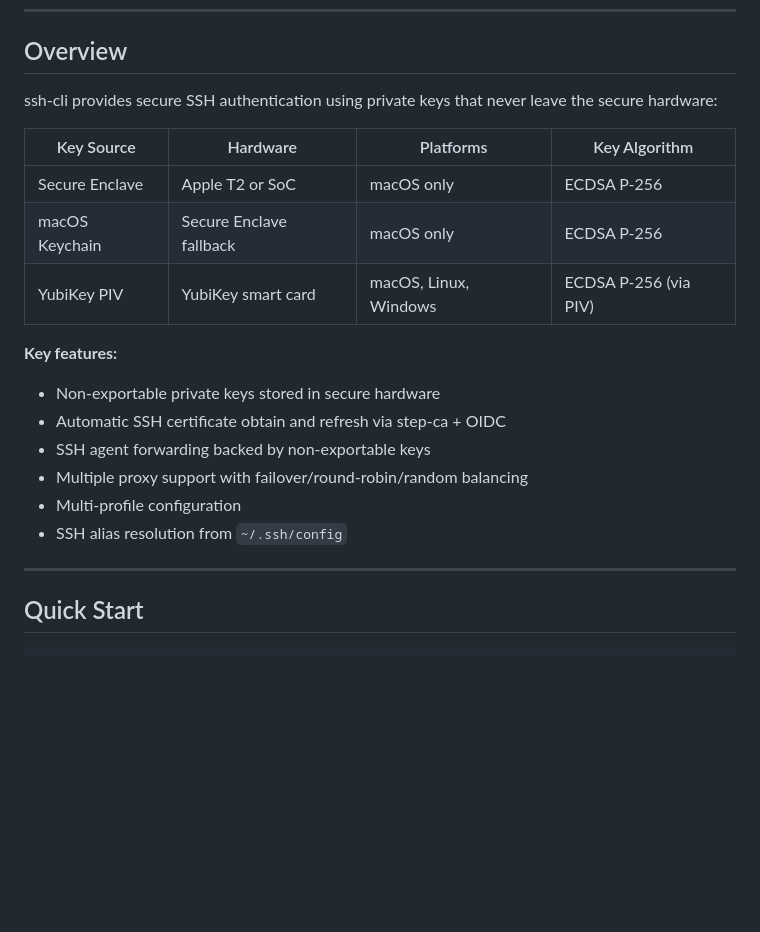
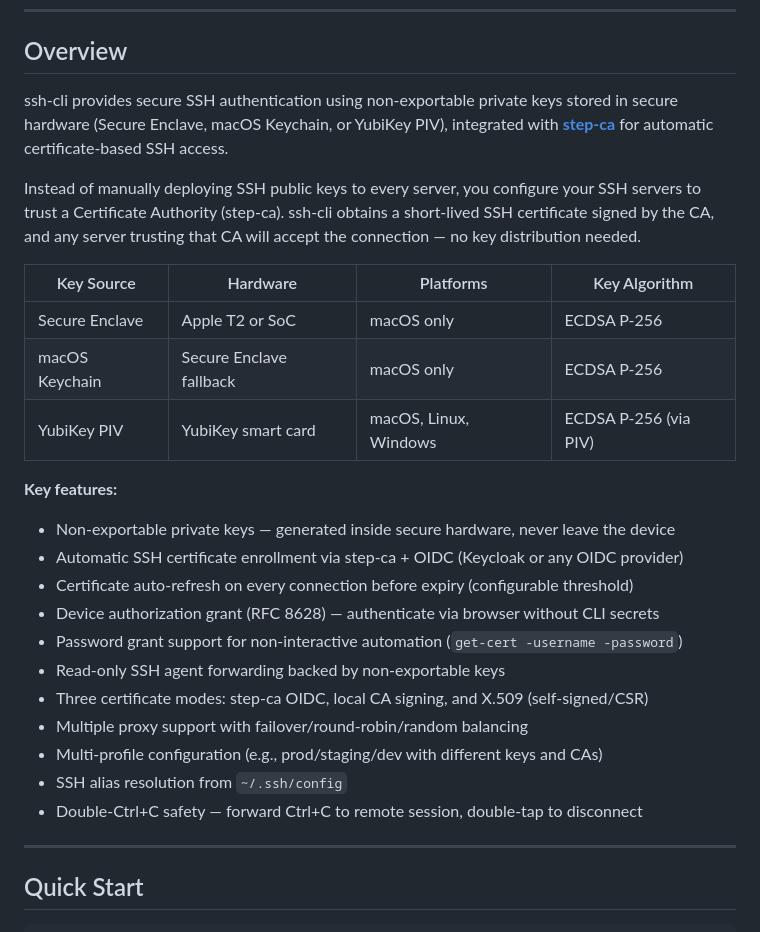
Before and after one commit to catsthoughts/ssh-cli, a Markdown page: README.md, the part around the change. Rendered like a GitHub page; blank space fills up the shorter version.

Commit message:
docs: expand README overview with certificate auth, step-ca, Keycloak/OIDC details

```diff
--- a/README.md
+++ b/README.md
@@ -38,7 +38,9 @@ A cross-platform SSH client (macOS, Linux, Windows) that uses non-exportable pri
 
 ## Overview
 
-ssh-cli provides secure SSH authentication using private keys that never leave the secure hardware:
+ssh-cli provides secure SSH authentication using non-exportable private keys stored in secure hardware (Secure Enclave, macOS Keychain, or YubiKey PIV), integrated with **[step-ca](https://smallstep.com/docs/step-ca/)** for automatic certificate-based SSH access.
+
+Instead of manually deploying SSH public keys to every server, you configure your SSH servers to trust a Certificate Authority (step-ca). ssh-cli obtains a short-lived SSH certificate signed by the CA, and any server trusting that CA will accept the connection — no key distribution needed.
 
 | Key Source | Hardware | Platforms | Key Algorithm |
 |------------|----------|----------|--------------|
@@ -47,12 +49,17 @@ ssh-cli provides secure SSH authentication using private keys that never leave t
 | YubiKey PIV | YubiKey smart card | macOS, Linux, Windows | ECDSA P-256 (via PIV) |
 
 **Key features:**
-- Non-exportable private keys stored in secure hardware
-- Automatic SSH certificate obtain and refresh via step-ca + OIDC
-- SSH agent forwarding backed by non-exportable keys
+- Non-exportable private keys — generated inside secure hardware, never leave the device
+- Automatic SSH certificate enrollment via step-ca + OIDC (Keycloak or any OIDC provider)
+- Certificate auto-refresh on every connection before expiry (configurable threshold)
+- Device authorization grant (RFC 8628) — authenticate via browser without CLI secrets
+- Password grant support for non-interactive automation (`get-cert -username -password`)
+- Read-only SSH agent forwarding backed by non-exportable keys
+- Three certificate modes: step-ca OIDC, local CA signing, and X.509 (self-signed/CSR)
 - Multiple proxy support with failover/round-robin/random balancing
-- Multi-profile configuration
+- Multi-profile configuration (e.g., prod/staging/dev with different keys and CAs)
 - SSH alias resolution from `~/.ssh/config`
+- Double-Ctrl+C safety — forward Ctrl+C to remote session, double-tap to disconnect
 
 ---
 
```
